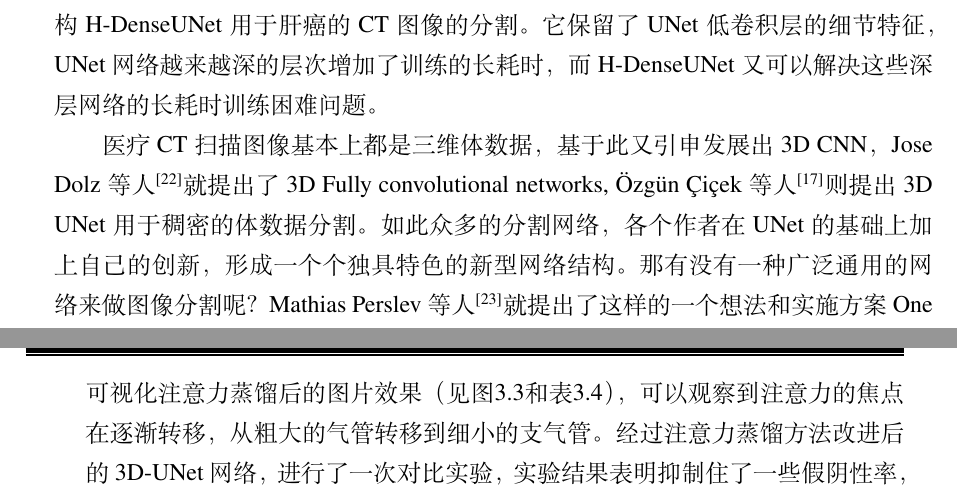
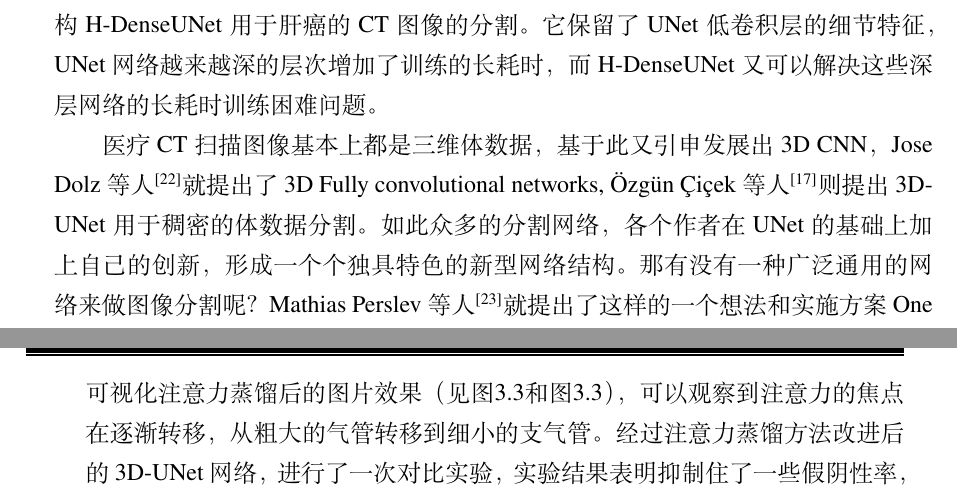
Before and after one commit to Frederick-Hsu/My_SJTU_Dissertation_for_Master_Degree, a LaTeX thesis (main.tex, which reads contents/intro.tex, contents/summary_and_outlook.tex): two parts of pages 23 and 88 of 103, joined at a grey line, cut so that both start at the same text. Compiled offline with XeLaTeX.

Commit message:
修复答辩评委老师提出的小问题。

```diff
--- a/contents/intro.tex
+++ b/contents/intro.tex
@@ -187,7 +187,7 @@
 	\cite{Li2017HDenseUNetHD}提出一种基于U-Net混合式的稠密连接的新型网络结构H-DenseUNet用于肝癌的CT图像的分割。它保留了UNet低卷积层的细节特征，UNet网络
 	越来越深的层次增加了训练的长耗时，而H-DenseUNet又可以解决这些深层网络的长耗时训练困难问题。
 
-	医疗CT扫描图像基本上都是三维体数据，基于此又引申发展出3D CNN， Jose Dolz等人\cite{Dolze3DFCN}就提出了3D Fully convolutional networks, {\"O}zg{\"u}n {\c{C}}i{\c{c}}ek等人\cite{cciccek20163d}则提出3D UNet用于稠密的体数据分割。如此众多的分割网络，各个作者在UNet的基础上加上自己的创新，形成一个个独具特色的新型
+	医疗CT扫描图像基本上都是三维体数据，基于此又引申发展出3D CNN， Jose Dolz等人\cite{Dolze3DFCN}就提出了3D Fully convolutional networks, {\"O}zg{\"u}n {\c{C}}i{\c{c}}ek等人\cite{cciccek20163d}则提出3D-UNet用于稠密的体数据分割。如此众多的分割网络，各个作者在UNet的基础上加上自己的创新，形成一个个独具特色的新型
 	网络结构。那有没有一种广泛通用的网络来做图像分割呢？ Mathias Perslev等人\cite{PerslevGeneralUNetFusion}就提出了这样的一个想法和实施方案
 	One Network to segment them all一种通用	的轻量级的网络结构，如图\ref{fig:Genral_UNet}所示，来精确分割3D图像。它是在2D UNet网络之后再加上一个Fusion model实现的。
 	\begin{figure}[!htp]
--- a/contents/summary_and_outlook.tex
+++ b/contents/summary_and_outlook.tex
@@ -24,7 +24,7 @@
     3D-UNet基准网络对支气管气道树的分割在假阴性率上表现不佳，我们受注意力转移和知识蒸馏的启发，提出一种注意力蒸馏的方法来提高对支气管气道树特征的聚焦。注意力蒸馏是沿着通道维
     累积$C$个特征立方体，蒸馏浓缩到1个特征立方体（见图\ref{fig:attention_distillation}），起到聚焦于支气管主目标的作用。我们设计实现了注意力蒸馏模块，添加到上采样路径的
     反卷积层块之后，以增加一个额外的梯度。如何计算这额外增加的梯度的损失，我们给出了注意力蒸馏的梯度损失算法\ref{algo:ad_loss}。可视化注意力蒸馏后的图片效果
-    （见图\ref{fig:ad_effect}和表\ref{tbl:ad_effect}），可以观察到注意力的焦点在逐渐转移，从粗大的气管转移到细小的支气管。经过注意力蒸馏方法改进后的3D-UNet网络，
+    （见图\ref{fig:ad_effect}和图\ref{fig:ad_effect}），可以观察到注意力的焦点在逐渐转移，从粗大的气管转移到细小的支气管。经过注意力蒸馏方法改进后的3D-UNet网络，
     进行了一次对比实验，实验结果表明抑制住了一些假阴性率，提高了分割模型的性能。
 
     \item {\heiti 采用通道级特征再学习方法提取精细特征}
```
